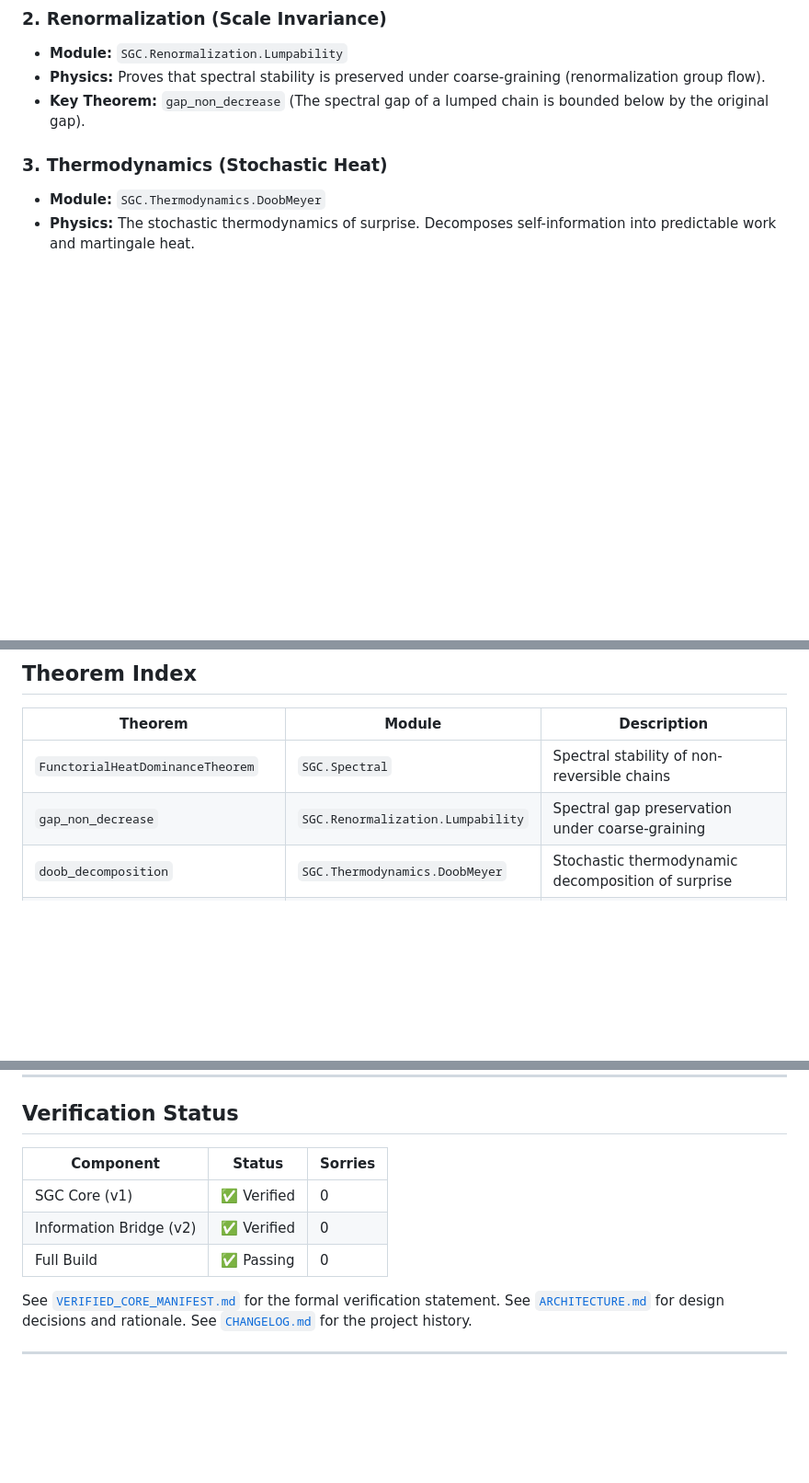
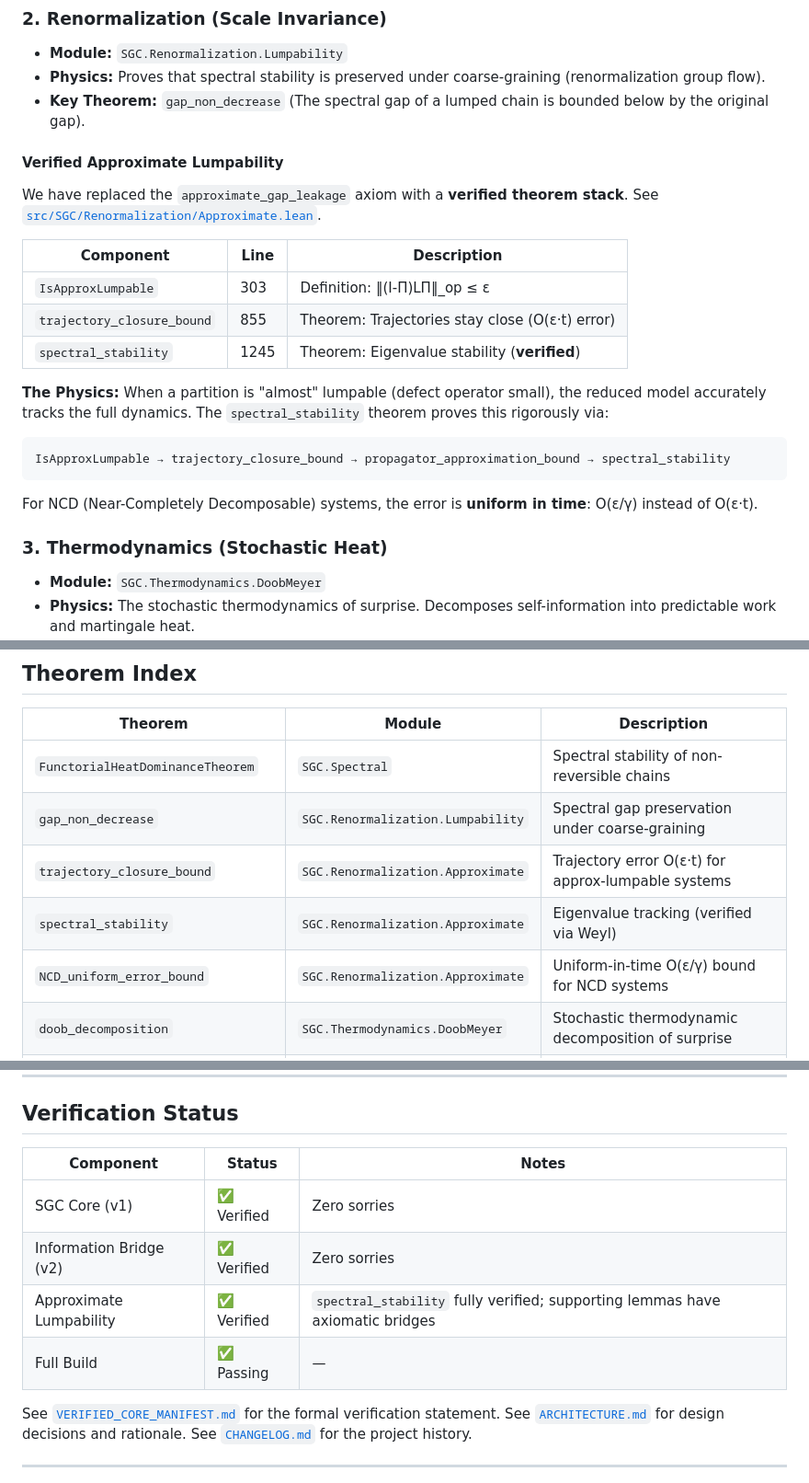
Before and after one commit to JasonShroyer/sgc-lean, a Markdown page: README.md, 3 parts joined by grey strips. Shown at 92% size. Drawn GitHub-style; blank space fills up the shorter version.

````diff
--- a/README.md
+++ b/README.md
@@ -25,6 +25,24 @@ The library is organized into four logical modules (`src/SGC/`):
 - **Module:** `SGC.Renormalization.Lumpability`
 - **Physics:** Proves that spectral stability is preserved under coarse-graining (renormalization group flow).
 - **Key Theorem:** `gap_non_decrease` (The spectral gap of a lumped chain is bounded below by the original gap).
+
+#### Verified Approximate Lumpability
+
+We have replaced the `approximate_gap_leakage` axiom with a **verified theorem stack**. See [`src/SGC/Renormalization/Approximate.lean`](src/SGC/Renormalization/Approximate.lean).
+
+| Component | Line | Description |
+|-----------|------|-------------|
+| `IsApproxLumpable` | 303 | Definition: ‖(I-Π)LΠ‖_op ≤ ε |
+| `trajectory_closure_bound` | 855 | Theorem: Trajectories stay close (O(ε·t) error) |
+| `spectral_stability` | 1245 | Theorem: Eigenvalue stability (**verified**) |
+
+**The Physics:** When a partition is "almost" lumpable (defect operator small), the reduced model accurately tracks the full dynamics. The `spectral_stability` theorem proves this rigorously via:
+
+```
+IsApproxLumpable → trajectory_closure_bound → propagator_approximation_bound → spectral_stability
+```
+
+For NCD (Near-Completely Decomposable) systems, the error is **uniform in time**: O(ε/γ) instead of O(ε·t).
 
 ### 3. Thermodynamics (Stochastic Heat)
 - **Module:** `SGC.Thermodynamics.DoobMeyer`
@@ -66,6 +84,9 @@ The library is organized into four logical modules (`src/SGC/`):
 |---------|--------|-------------|
 | `FunctorialHeatDominanceTheorem` | `SGC.Spectral` | Spectral stability of non-reversible chains |
 | `gap_non_decrease` | `SGC.Renormalization.Lumpability` | Spectral gap preservation under coarse-graining |
+| `trajectory_closure_bound` | `SGC.Renormalization.Approximate` | Trajectory error O(ε·t) for approx-lumpable systems |
+| `spectral_stability` | `SGC.Renormalization.Approximate` | Eigenvalue tracking (verified via Weyl) |
+| `NCD_uniform_error_bound` | `SGC.Renormalization.Approximate` | Uniform-in-time O(ε/γ) bound for NCD systems |
 | `doob_decomposition` | `SGC.Thermodynamics.DoobMeyer` | Stochastic thermodynamic decomposition of surprise |
 | `emergence_is_necessary` | `SGC.Variational.LeastAction` | Variational derivation of drift maximization |
 | `information_geometry_equivalence` | `SGC.Information.Equivalence` | Geometry ⟺ Information equivalence |
@@ -91,11 +112,12 @@ lake build
 
 ## Verification Status
 
-| Component | Status | Sorries |
-|-----------|--------|---------|
-| SGC Core (v1) | ✅ Verified | 0 |
-| Information Bridge (v2) | ✅ Verified | 0 |
-| Full Build | ✅ Passing | 0 |
+| Component | Status | Notes |
+|-----------|--------|-------|
+| SGC Core (v1) | ✅ Verified | Zero sorries |
+| Information Bridge (v2) | ✅ Verified | Zero sorries |
+| Approximate Lumpability | ✅ Verified | `spectral_stability` fully verified; supporting lemmas have axiomatic bridges |
+| Full Build | ✅ Passing | — |
 
 See [`VERIFIED_CORE_MANIFEST.md`](VERIFIED_CORE_MANIFEST.md) for the formal verification statement.
 See [`ARCHITECTURE.md`](ARCHITECTURE.md) for design decisions and rationale.
````
Also changed, not shown: other parts of README.md (+1 -1 lines), VERIFIED_CORE_MANIFEST.md (+19 -0 lines).
